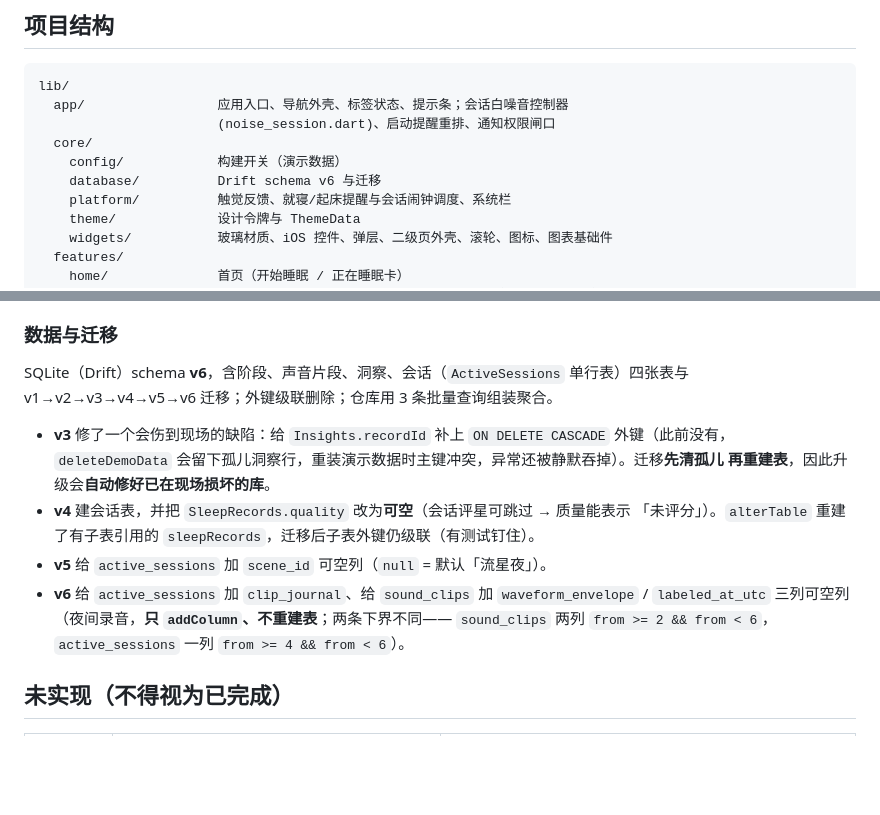
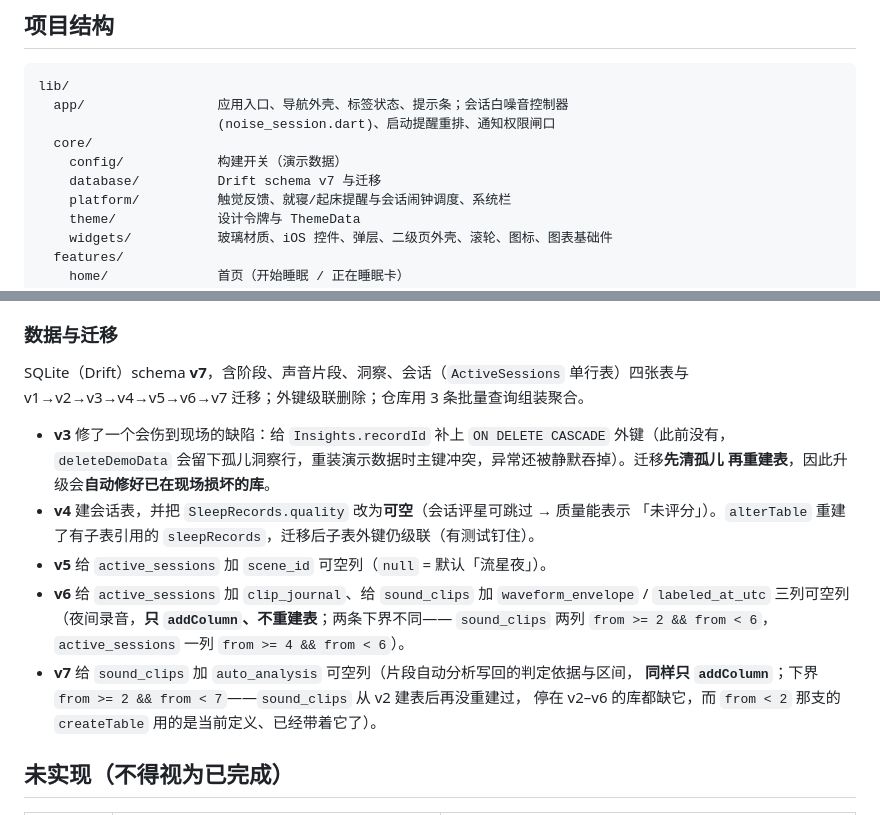
Before and after one commit to abner-forever/night_sleep, a Markdown page: README.md, 2 parts joined by grey strips. GitHub-like rendering; blank space fills up the shorter version.

```diff
--- a/README.md
+++ b/README.md
@@ -77,7 +77,7 @@ lib/
                        (noise_session.dart)、启动提醒重排、通知权限闸口
   core/
     config/            构建开关（演示数据）
-    database/          Drift schema v6 与迁移
+    database/          Drift schema v7 与迁移
     platform/          触觉反馈、就寝/起床提醒与会话闹钟调度、系统栏
     theme/             设计令牌与 ThemeData
     widgets/           玻璃材质、iOS 控件、弹层、二级页外壳、滚轮、图标、图表基础件
@@ -426,8 +426,8 @@ macOS 7 张 + Android 15 张与 1 个自适应声明文件**。**改图标就改
 
 ### 数据与迁移
 
-SQLite（Drift）schema **v6**，含阶段、声音片段、洞察、会话（`ActiveSessions` 单行表）四张表与
-v1→v2→v3→v4→v5→v6 迁移；外键级联删除；仓库用 3 条批量查询组装聚合。
+SQLite（Drift）schema **v7**，含阶段、声音片段、洞察、会话（`ActiveSessions` 单行表）四张表与
+v1→v2→v3→v4→v5→v6→v7 迁移；外键级联删除；仓库用 3 条批量查询组装聚合。
 
 - **v3** 修了一个会伤到现场的缺陷：给 `Insights.recordId` 补上 `ON DELETE CASCADE` 外键（此前没有，
   `deleteDemoData` 会留下孤儿洞察行，重装演示数据时主键冲突，异常还被静默吞掉）。迁移**先清孤儿
@@ -438,6 +438,9 @@ v1→v2→v3→v4→v5→v6 迁移；外键级联删除；仓库用 3 条批量
 - **v6** 给 `active_sessions` 加 `clip_journal`、给 `sound_clips` 加 `waveform_envelope` /
   `labeled_at_utc` 三列可空列（夜间录音，**只 `addColumn`、不重建表**；两条下界不同——
   `sound_clips` 两列 `from >= 2 && from < 6`，`active_sessions` 一列 `from >= 4 && from < 6`）。
+- **v7** 给 `sound_clips` 加 `auto_analysis` 可空列（片段自动分析写回的判定依据与区间，
+  **同样只 `addColumn`**；下界 `from >= 2 && from < 7`——`sound_clips` 从 v2 建表后再没重建过，
+  停在 v2–v6 的库都缺它，而 `from < 2` 那支的 `createTable` 用的是当前定义、已经带着它了）。
 
 ## 未实现（不得视为已完成）
 
```
Also changed, not shown: CLAUDE.md (+17 -6 lines), 1 other file.
